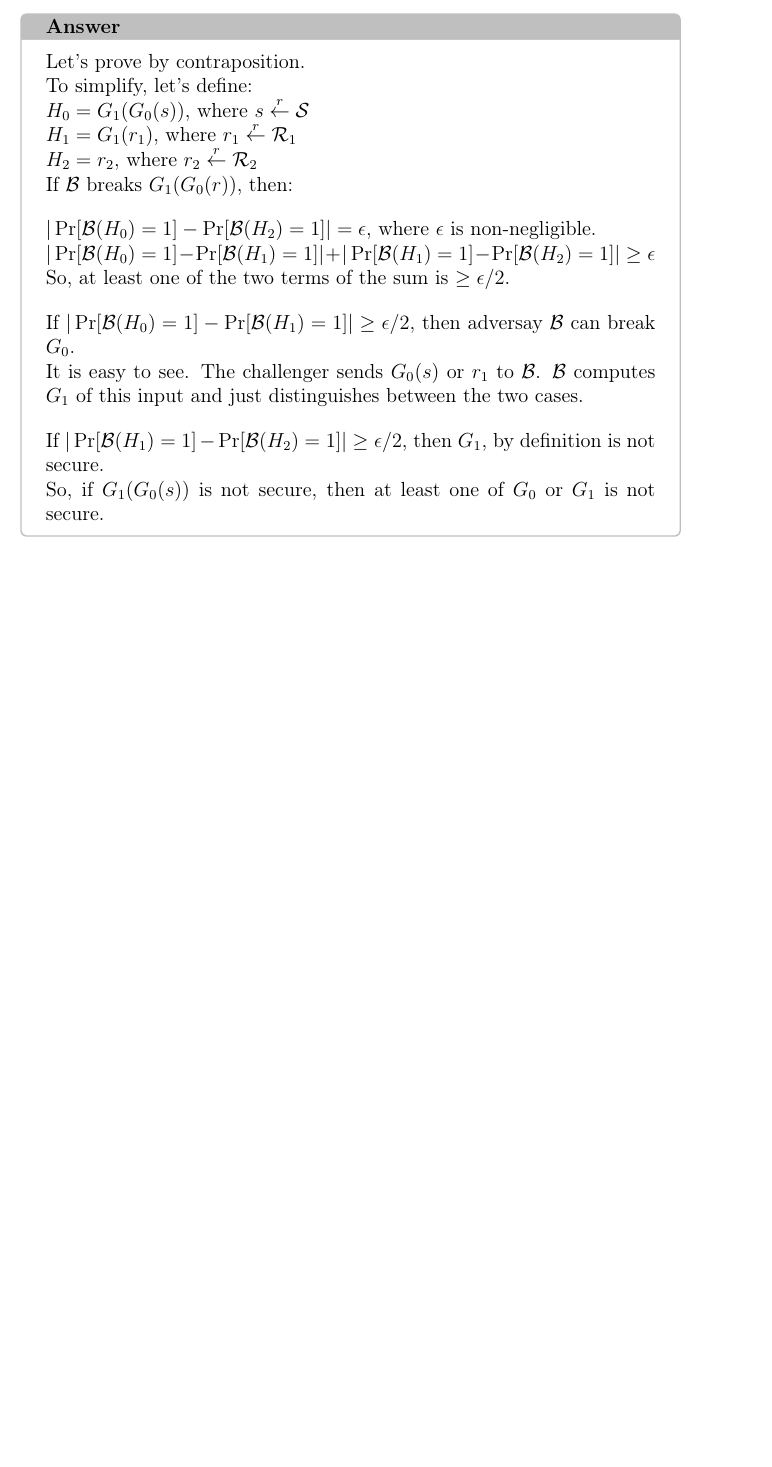
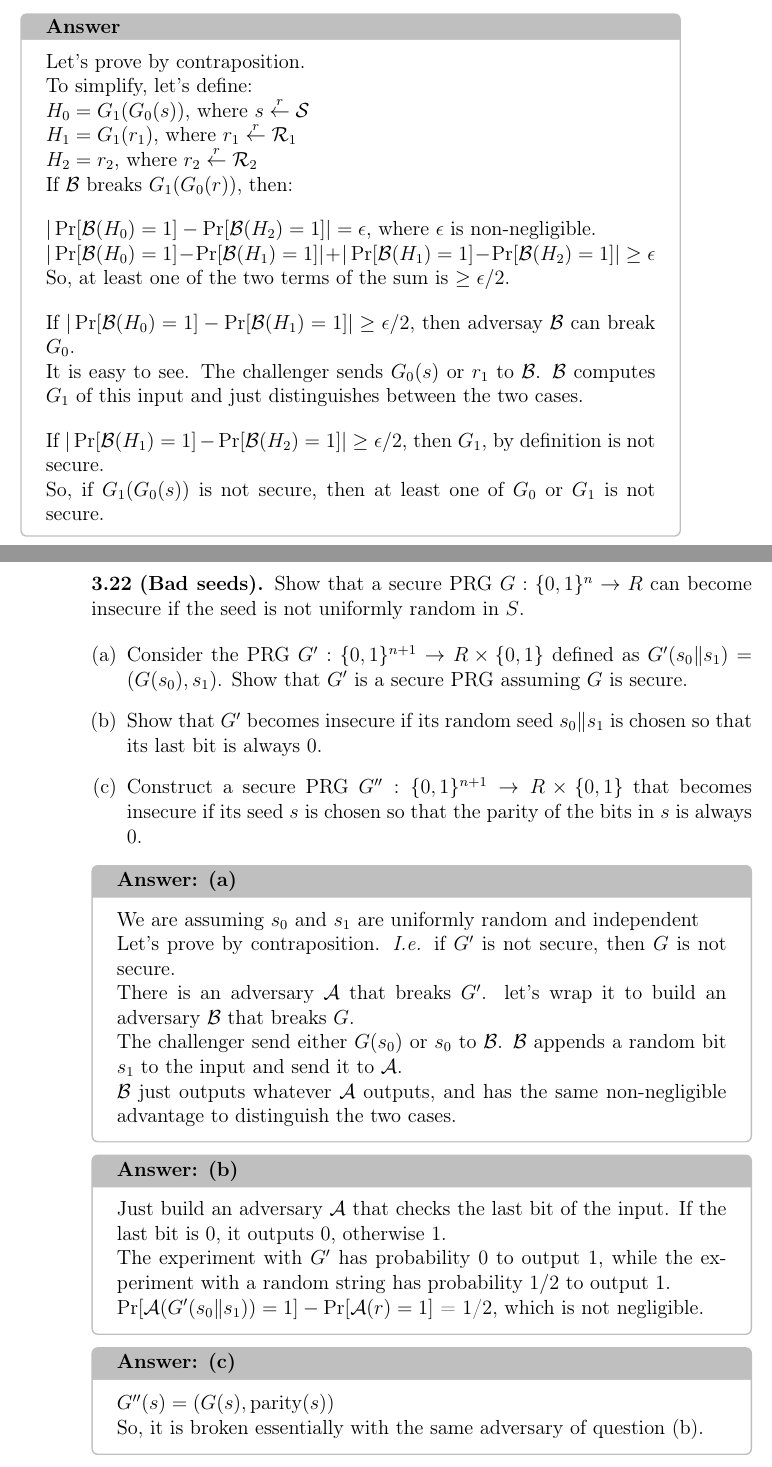
Before and after one commit to Zer0Leak/AppliedCryptographyBonehBookSolutions, a LaTeX book (tex/main.tex, which reads tex/chapter03.tex): part of page 13 of 14 before the commit and two parts of pages 13 and 14 of 14 after it, the two joined at a grey line, cut so that both start at the same text, the shorter picture padded with empty space. Compiled offline with pdfLaTeX.

Commit message:
question 3.22

```diff
--- a/tex/chapter03.tex
+++ b/tex/chapter03.tex
@@ -137,3 +137,48 @@ Show that $G(s) := G_1 (G_0 (s))$ mapping $\mathcal{S}$ to $\mathcal{R}_2$ is a
     So, if $G_1(G_0(s))$ is not secure, then at least one of $G_0$ or $G_1$ is not secure.
 
 \end{tcolorbox}
+
+
+\newpage
+\noindent
+\textbf{3.22}
+\textbf{(Bad seeds).} Show that a secure PRG $G : \{0, 1\}^n \to R$ can become insecure if the seed is not uniformly random in $S$.
+
+\begin{enumerate}[(a)]
+\item Consider the PRG $G' : \{0, 1\}^{n+1} \to R \times \{0, 1\}$ defined as $G'(s_0 \| s_1) = (G(s_0), s_1)$. Show that $G'$ is a secure PRG assuming $G$ is secure.
+\item Show that $G'$ becomes insecure if its random seed $s_0 \| s_1$ is chosen so that its last bit is always $0$.
+\item Construct a secure PRG $G'' : \{0, 1\}^{n+1} \to R \times \{0, 1\}$ that becomes insecure if its seed $s$ is chosen so that the parity of the bits in $s$ is always $0$.
+\end{enumerate}
+
+\begin{tcolorbox}[solutionbox, title=Answer: (a)]
+
+    We are assuming $s_0$ and $s_1$ are uniformly random and independent
+
+    Let's prove by contraposition. \textit{I.e.} if $G'$ is not secure, then $G$ is not secure.
+
+    There is an adversary $\mathcal{A}$ that breaks $G'$. let's wrap it to build an adversary $\mathcal{B}$ that breaks $G$.
+
+    The challenger send either $G(s_0)$ or $s_0$ to $\mathcal{B}$. $\mathcal{B}$ appends a random bit $s_1$ to the input and send it to $\mathcal{A}$.
+
+    $\mathcal{B}$ just outputs whatever $\mathcal{A}$ outputs, and has the same non-negligible advantage to distinguish the two cases.
+
+\end{tcolorbox}
+
+\begin{tcolorbox}[solutionbox, title=Answer: (b)]
+
+    Just build an adversary $\mathcal{A}$ that checks the last bit of the input. If the last bit is $0$, it outputs $0$, otherwise $1$.
+
+    The experiment with $G'$ has probability 0 to output $1$, while the experiment with a random string has probability $1/2$ to output $1$.
+
+    $\Pr[\mathcal{A}(G'(s_0 \| s_1)) = 1] - \Pr[\mathcal{A}(r) = 1]$ = 1/2, which is not negligible.
+
+\end{tcolorbox}
+
+
+\begin{tcolorbox}[solutionbox, title=Answer: (c)]
+
+    $G''(s) = (G(s), \text{parity}(s))$
+
+    So, it is broken essentially with the same adversary of question (b).
+
+\end{tcolorbox}
```
Also changed, not shown: tex/output/main.pdf.
